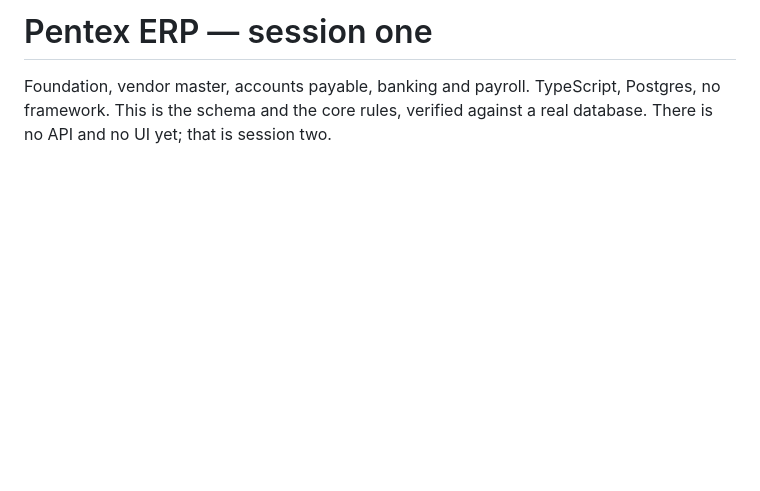
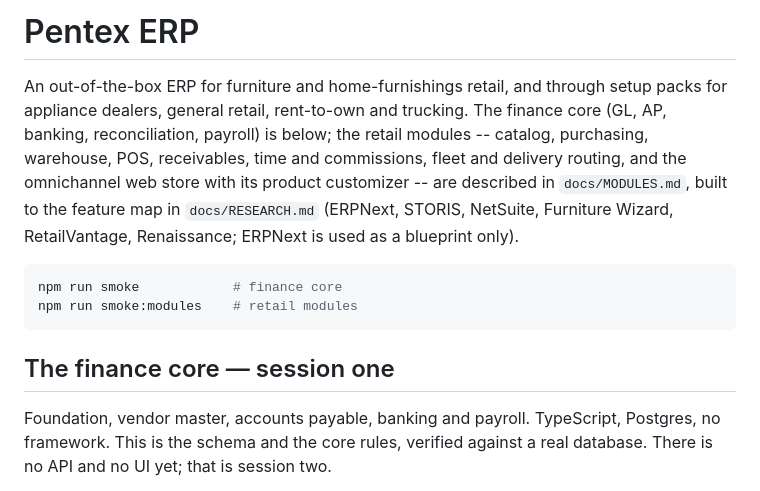
Before and after one commit to WSS5480/ERP-SPACE, a Markdown page: README.md, the part around the change. GitHub-like rendering; blank space fills up the shorter version.

Commit message:
README: the retail product
Co-Authored-By: Claude Opus 5.5 <noreply@anthropic.com>
Claude-Session: https://claude.ai/code/session_01GQBUzSQDwu1jorr53r1iMT

````diff
--- a/README.md
+++ b/README.md
@@ -1,4 +1,20 @@
-# Pentex ERP — session one
+# Pentex ERP
+
+An out-of-the-box ERP for furniture and home-furnishings retail, and through
+setup packs for appliance dealers, general retail, rent-to-own and trucking.
+The finance core (GL, AP, banking, reconciliation, payroll) is below; the
+retail modules -- catalog, purchasing, warehouse, POS, receivables, time and
+commissions, fleet and delivery routing, and the omnichannel web store with
+its product customizer -- are described in `docs/MODULES.md`, built to the
+feature map in `docs/RESEARCH.md` (ERPNext, STORIS, NetSuite, Furniture
+Wizard, RetailVantage, Renaissance; ERPNext is used as a blueprint only).
+
+```bash
+npm run smoke            # finance core
+npm run smoke:modules    # retail modules
+```
+
+## The finance core — session one
 
 Foundation, vendor master, accounts payable, banking and payroll.
 TypeScript, Postgres, no framework. This is the schema and the core rules,
````
